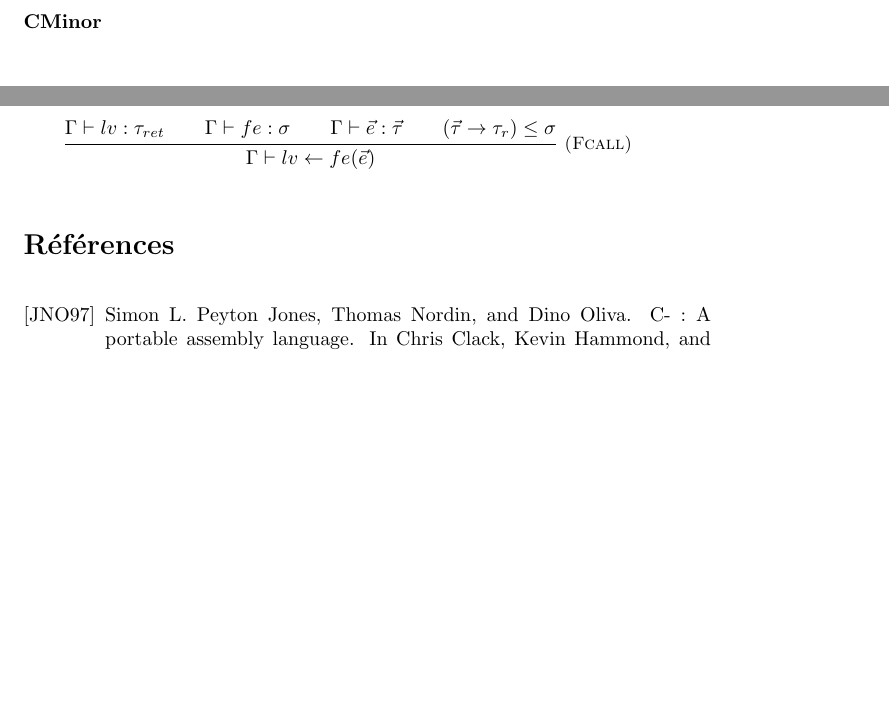
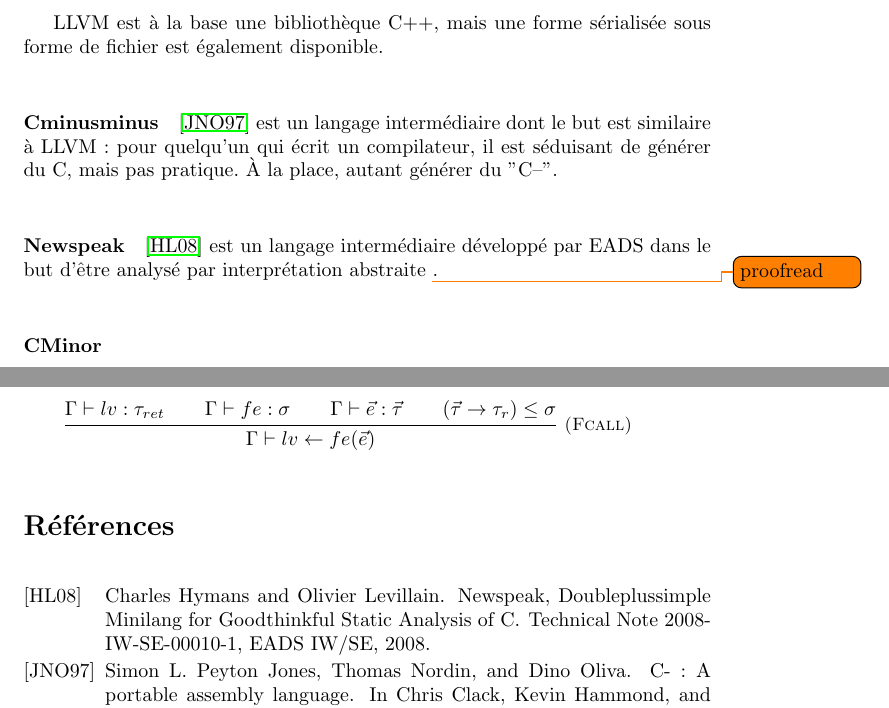
Before and after one commit to emillon/phd-thesis, a LaTeX document (typ.tex, which reads typ.bib): two parts of pages 2 and 9 of 9, joined at a grey line, cut at the place of the change, the shorter picture padded with empty space. Compiled offline with pdfLaTeX.

Commit message:
+newspeaksem

```diff
--- a/typ.bib
+++ b/typ.bib
@@ -8,3 +13,6 @@
+  year = {2008},
+  type = {Technical Note},
+  number = {2008-IW-SE-00010-1}
 }
 @inproceedings{spjcmm,
   author    = {Simon L. Peyton Jones and
--- a/typ.tex
+++ b/typ.tex
@@ -64,7 +64,15 @@ Apple. Il se présente comme un concurrent direct de GCC et permet de compiler
 \href{http://lists.freebsd.org/pipermail/freebsd-current/2009-February/003743.html}{FreeBSD}
 et \href{http://lwn.net/Articles/485301/}{Debian}.
 
-\paragraph{Cminusminus}\cite{spjcmm}
+LLVM est à la base une bibliothèque C++, mais une forme sérialisée sous forme
+de fichier est également disponible.
+
+\paragraph{Cminusminus}\cite{spjcmm} est un langage intermédiaire dont le but
+est similaire à LLVM : pour quelqu'un qui écrit un compilateur, il est séduisant
+de générer du C, mais pas pratique. À la place, autant générer du "C--".
+
+\paragraph{Newspeak}\cite{npkSem} est un langage intermédiaire développé par
+EADS dans le but d'être analysé par interprétation abstraite \todo{proofread}.
 
 \paragraph{CMinor}
 \paragraph{CIL}
```
Also changed, not shown: typ.bib (5 more changed lines).
